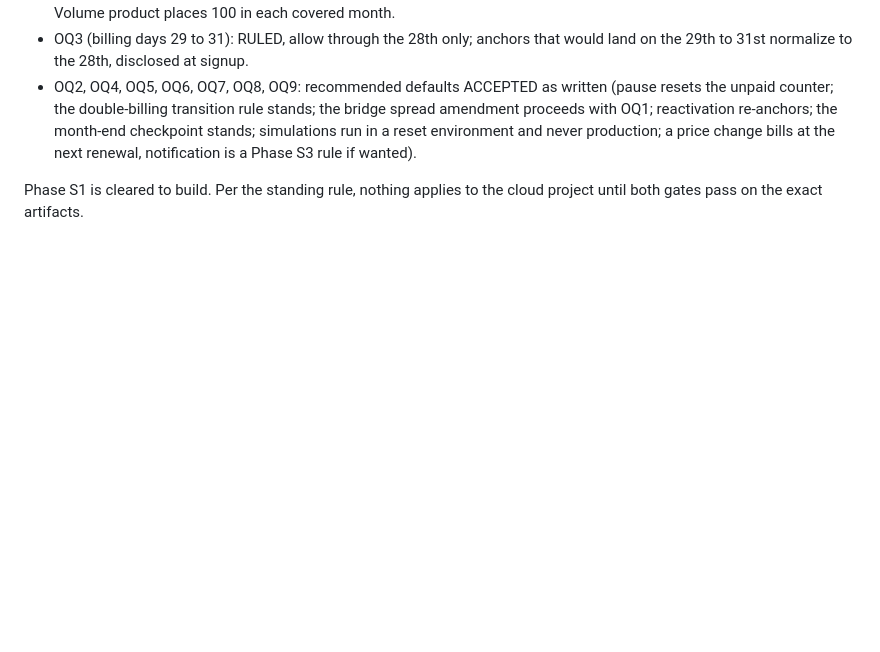
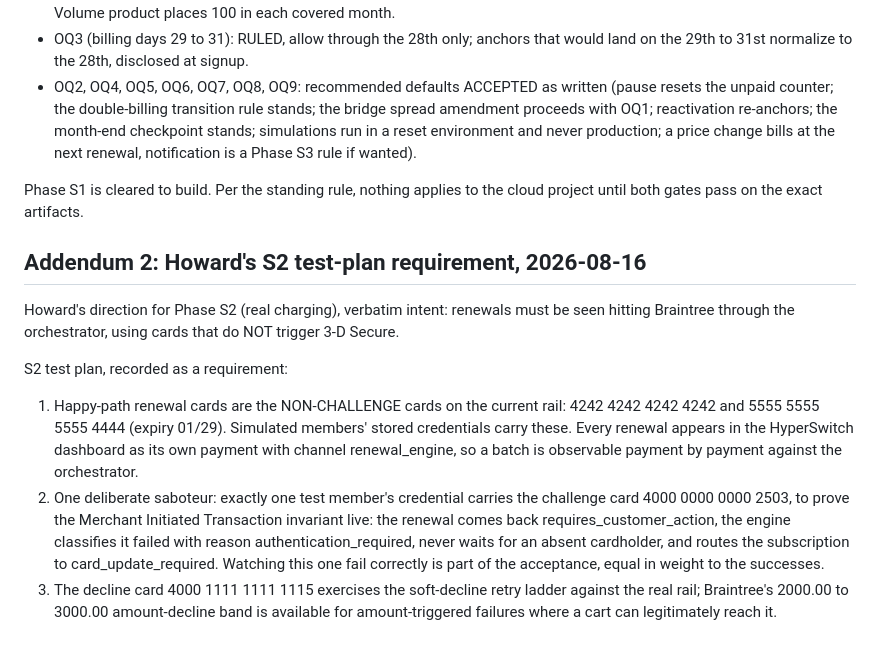
Before and after one commit to howkoz/orvanna, a Markdown page: MLM-PILOT/docs/SUBSCRIPTION-ENGINE-SPEC.md, the part around the change. GitHub-like rendering; blank space fills up the shorter version.

Commit message:
S2 test plan: renewals observable on the orchestrator, one deliberate saboteur
Co-Authored-By: Claude Fable 5 <noreply@anthropic.com>

```diff
--- a/MLM-PILOT/docs/SUBSCRIPTION-ENGINE-SPEC.md
+++ b/MLM-PILOT/docs/SUBSCRIPTION-ENGINE-SPEC.md
@@ -1093,3 +1093,24 @@ written. Rulings, recorded verbatim by the coordinator:
 
 Phase S1 is cleared to build. Per the standing rule, nothing applies to the cloud
 project until both gates pass on the exact artifacts.
+
+## Addendum 2: Howard's S2 test-plan requirement, 2026-08-16
+
+Howard's direction for Phase S2 (real charging), verbatim intent: renewals must be seen
+hitting Braintree through the orchestrator, using cards that do NOT trigger 3-D Secure.
+
+S2 test plan, recorded as a requirement:
+1. Happy-path renewal cards are the NON-CHALLENGE cards on the current rail:
+   4242 4242 4242 4242 and 5555 5555 5555 4444 (expiry 01/29). Simulated members'
+   stored credentials carry these. Every renewal appears in the HyperSwitch dashboard
+   as its own payment with channel renewal_engine, so a batch is observable payment by
+   payment against the orchestrator.
+2. One deliberate saboteur: exactly one test member's credential carries the challenge
+   card 4000 0000 0000 2503, to prove the Merchant Initiated Transaction invariant live:
+   the renewal comes back requires_customer_action, the engine classifies it failed with
+   reason authentication_required, never waits for an absent cardholder, and routes the
+   subscription to card_update_required. Watching this one fail correctly is part of the
+   acceptance, equal in weight to the successes.
+3. The decline card 4000 1111 1111 1115 exercises the soft-decline retry ladder against
+   the real rail; Braintree's 2000.00 to 3000.00 amount-decline band is available for
+   amount-triggered failures where a cart can legitimately reach it.
```
